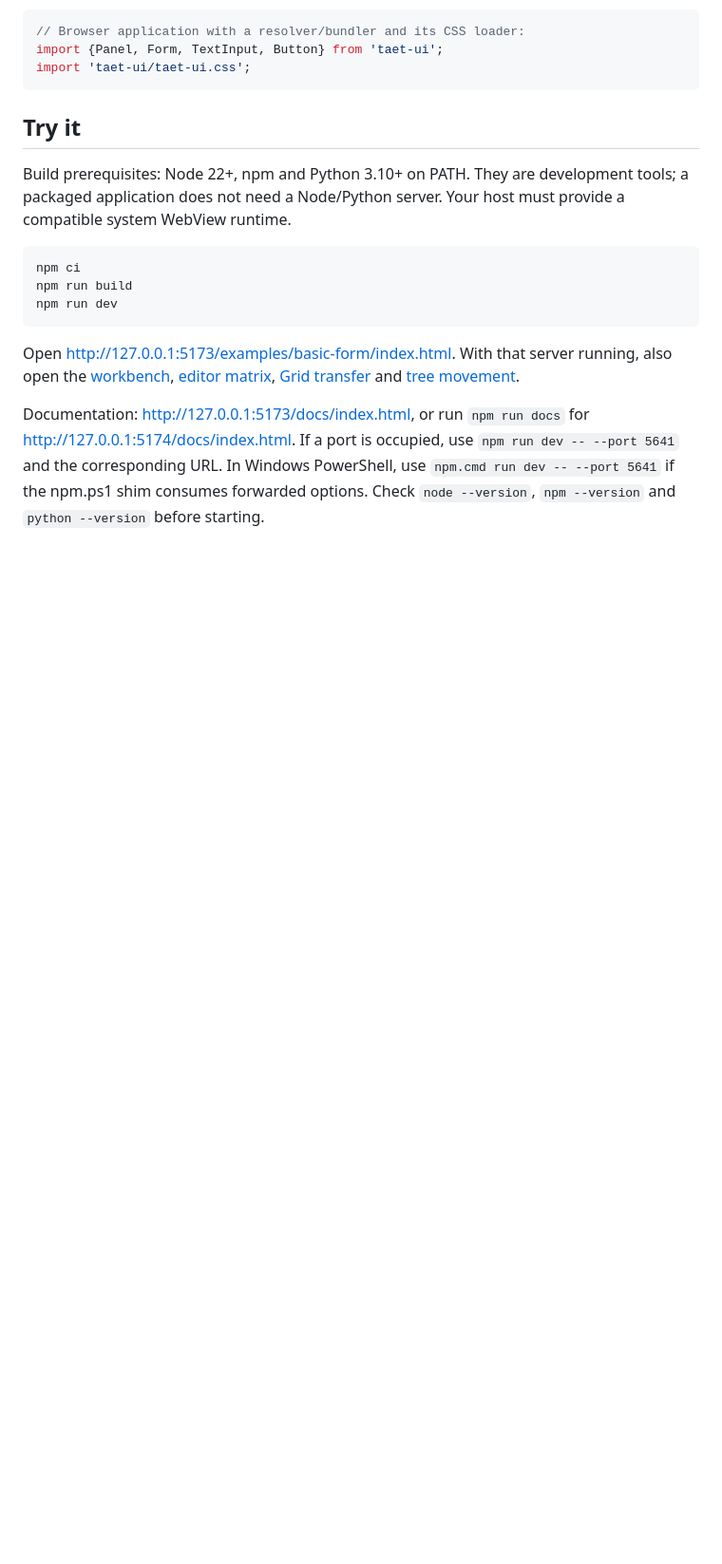
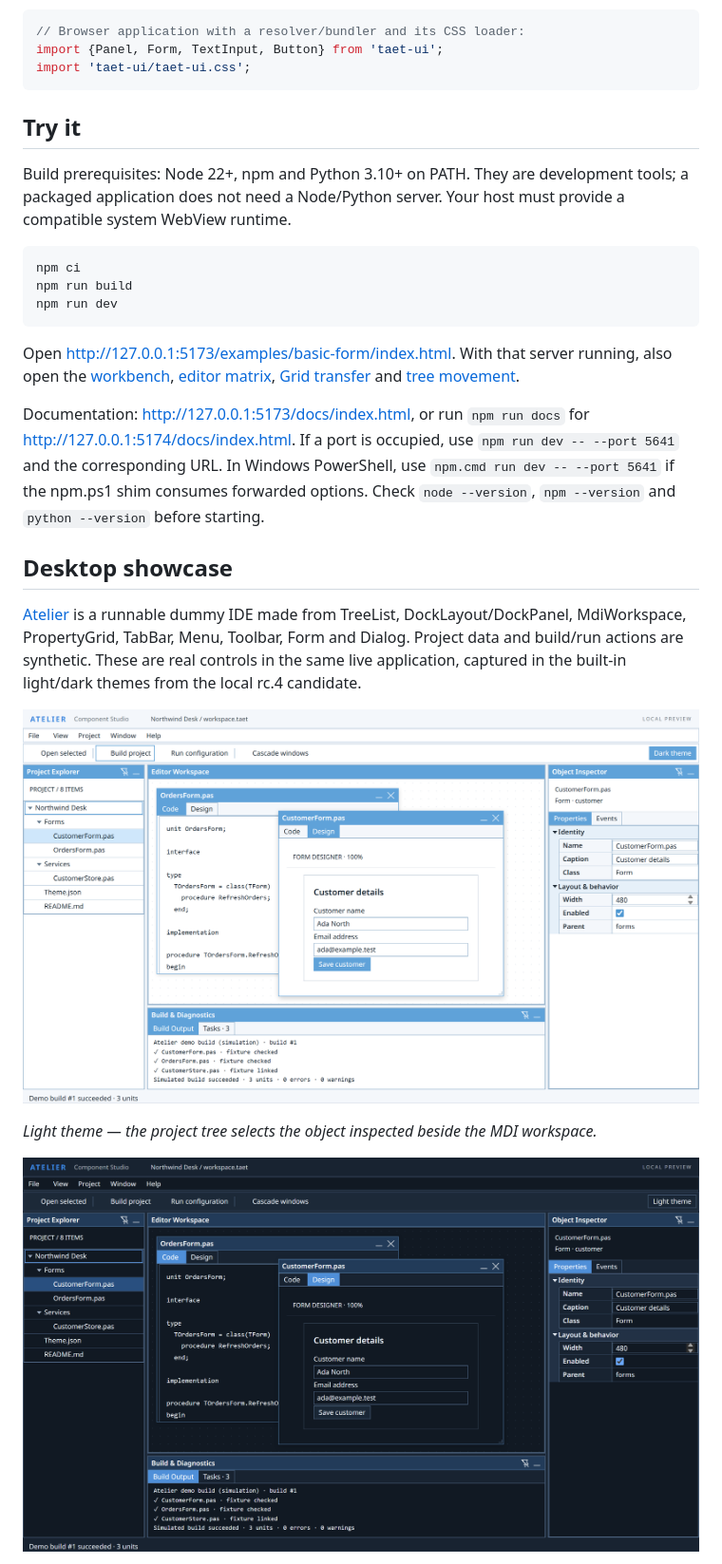
Before and after one commit to edward-ap/taet-ui, a Markdown page: README.md, the part around one of its changes. Shown at 95% size. Drawn GitHub-style; pictures changed too: .github/screenshots/desktop-ide-dark.png (added), .github/screenshots/desktop-ide-light.png (added); blank space fills up the shorter version.

Commit message:
Add real light and dark desktop showcase to README

```diff
--- a/README.md
+++ b/README.md
@@ -59,3 +59,18 @@ If a port is occupied, use `npm run dev -- --port 5641` and the corresponding UR
 In Windows PowerShell, use `npm.cmd run dev -- --port 5641` if the npm.ps1 shim
 consumes forwarded options. Check `node --version`, `npm --version` and
 `python --version` before starting.
+
+## Desktop showcase
+
+[Atelier](examples/desktop-showcase/README.md) is a runnable dummy IDE made from
+TreeList, DockLayout/DockPanel, MdiWorkspace, PropertyGrid, TabBar, Menu, Toolbar,
+Form and Dialog. Project data and build/run actions are synthetic. These are real
+controls in the same live application, captured in the built-in light/dark themes
+from the local rc.4 candidate.
+
+![Light theme: project tree, overlapping MDI documents with Code and Design tabs, live form preview, property inspector and build output](.github/screenshots/desktop-ide-light.png)
+
+*Light theme — the project tree selects the object inspected beside the MDI workspace.*
+
+![Dark theme of the same application with the same selected object, documents, properties and build output](.github/screenshots/desktop-ide-dark.png)
+
```
Also changed, not shown: other parts of README.md (+30 -0 lines), docs/VERIFICATION.md (+53 -0 lines), examples/desktop-showcase/README.md (added, +74 -0 lines), .github/screenshots/desktop-ide-dialog.png (added), 3 other files.
